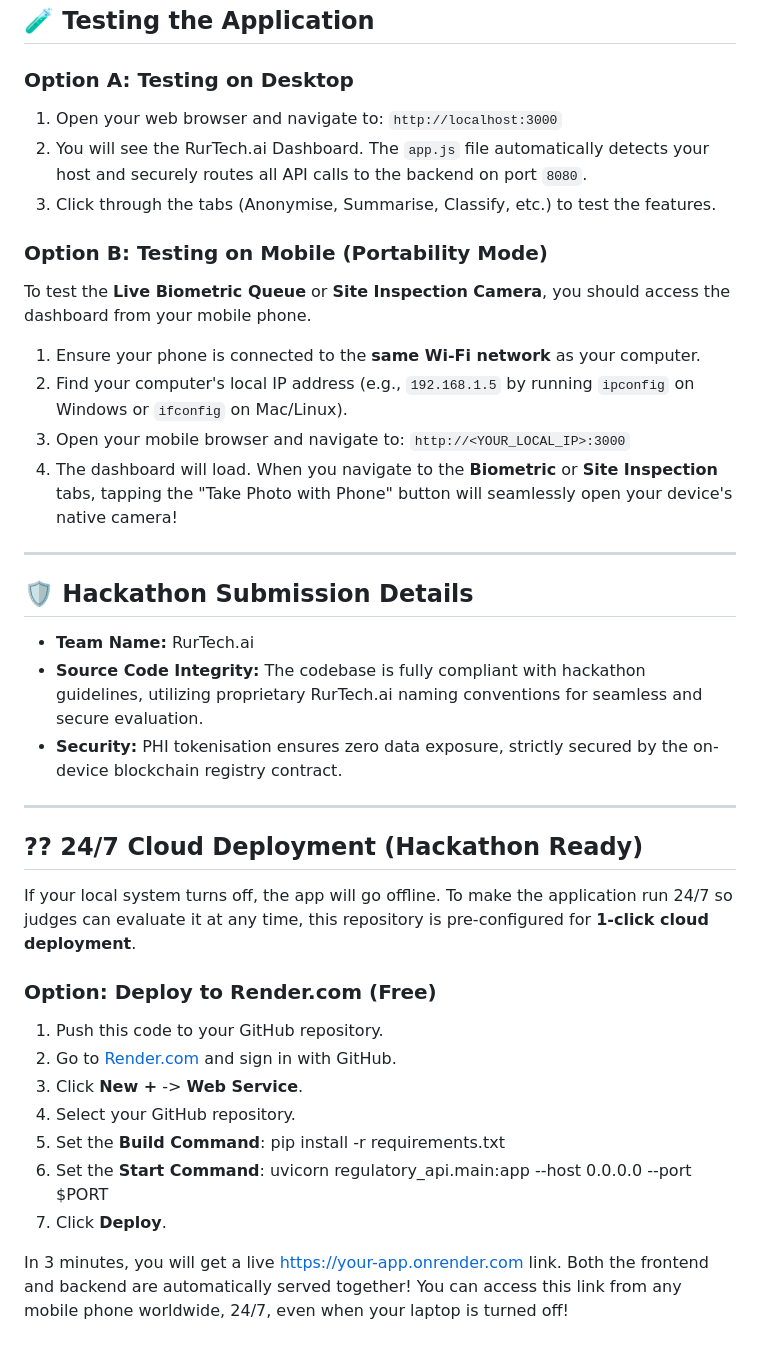
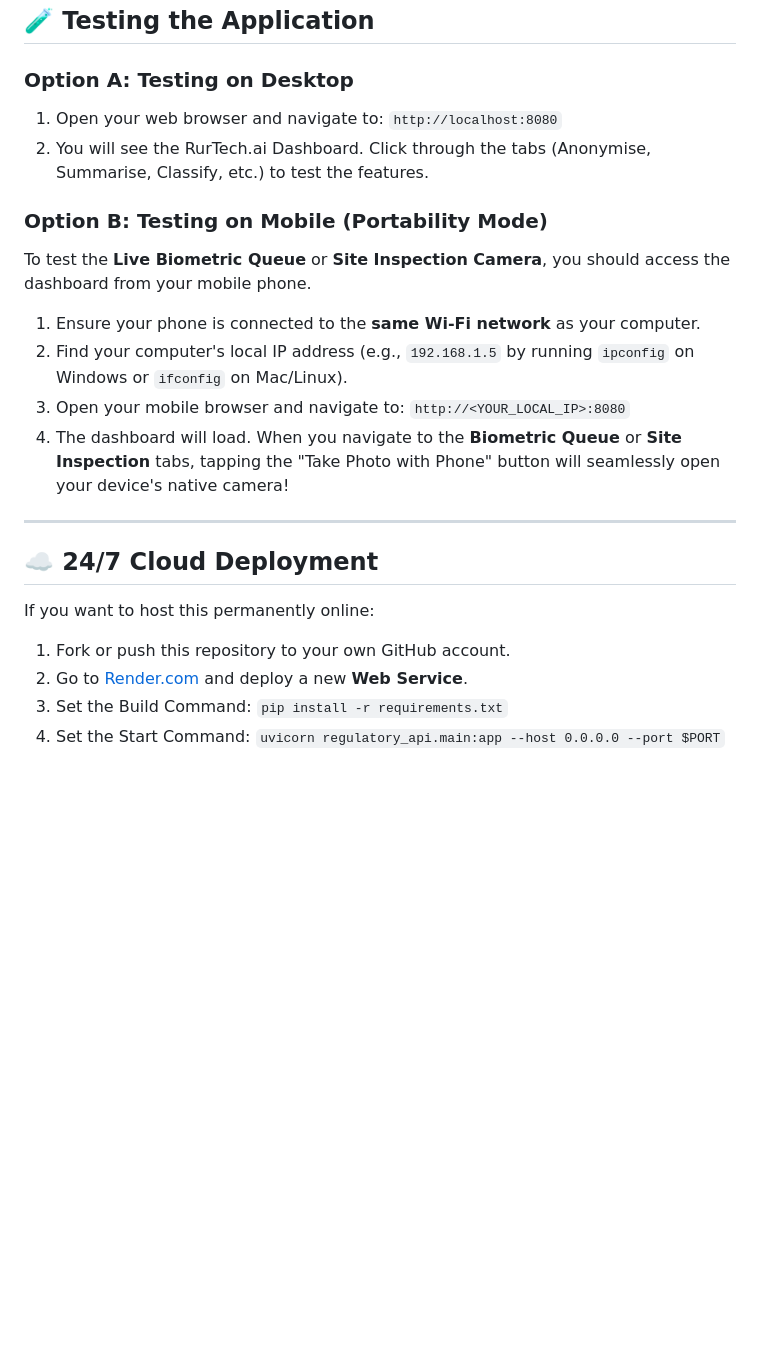
Before and after one commit to RURTECH/cdsco-ai-kosh, a Markdown page: README.md, the part around one of its changes. Rendered like a GitHub page; blank space fills up the shorter version.

```diff
--- a/README.md
+++ b/README.md
@@ -58,36 +51,21 @@ The frontend acts as the finalizer to test the application. It dynamically conne
 ## 🧪 Testing the Application
 
 ### Option A: Testing on Desktop
-1. Open your web browser and navigate to: `http://localhost:3000`
-2. You will see the RurTech.ai Dashboard. The `app.js` file automatically detects your host and securely routes all API calls to the backend on port `8080`.
-3. Click through the tabs (Anonymise, Summarise, Classify, etc.) to test the features.
+1. Open your web browser and navigate to: `http://localhost:8080`
+2. You will see the RurTech.ai Dashboard. Click through the tabs (Anonymise, Summarise, Classify, etc.) to test the features.
 
 ### Option B: Testing on Mobile (Portability Mode)
 To test the **Live Biometric Queue** or **Site Inspection Camera**, you should access the dashboard from your mobile phone.
 1. Ensure your phone is connected to the **same Wi-Fi network** as your computer.
 2. Find your computer's local IP address (e.g., `192.168.1.5` by running `ipconfig` on Windows or `ifconfig` on Mac/Linux).
-3. Open your mobile browser and navigate to: `http://<YOUR_LOCAL_IP>:3000`
-4. The dashboard will load. When you navigate to the **Biometric** or **Site Inspection** tabs, tapping the "Take Photo with Phone" button will seamlessly open your device's native camera!
+3. Open your mobile browser and navigate to: `http://<YOUR_LOCAL_IP>:8080`
+4. The dashboard will load. When you navigate to the **Biometric Queue** or **Site Inspection** tabs, tapping the "Take Photo with Phone" button will seamlessly open your device's native camera!
 
 ---
 
-## 🛡️ Hackathon Submission Details
-- **Team Name:** RurTech.ai
-- **Source Code Integrity:** The codebase is fully compliant with hackathon guidelines, utilizing proprietary RurTech.ai naming conventions for seamless and secure evaluation.
-- **Security:** PHI tokenisation ensures zero data exposure, strictly secured by the on-device blockchain registry contract.
-
----
-
-## ?? 24/7 Cloud Deployment (Hackathon Ready)
-If your local system turns off, the app will go offline. To make the application run 24/7 so judges can evaluate it at any time, this repository is pre-configured for **1-click cloud deployment**.
-
-### Option: Deploy to Render.com (Free)
-1. Push this code to your GitHub repository.
-2. Go to [Render.com](https://render.com) and sign in with GitHub.
-3. Click **New +** -> **Web Service**.
-4. Select your GitHub repository.
-5. Set the **Build Command**: pip install -r requirements.txt
-6. Set the **Start Command**: uvicorn regulatory_api.main:app --host 0.0.0.0 --port $PORT
-7. Click **Deploy**.
-
-In 3 minutes, you will get a live https://your-app.onrender.com link. Both the frontend and backend are automatically served together! You can access this link from any mobile phone worldwide, 24/7, even when your laptop is turned off!
+## ☁️ 24/7 Cloud Deployment
+If you want to host this permanently online:
+1. Fork or push this repository to your own GitHub account.
+2. Go to [Render.com](https://render.com) and deploy a new **Web Service**.
+3. Set the Build Command: `pip install -r requirements.txt`
+4. Set the Start Command: `uvicorn regulatory_api.main:app --host 0.0.0.0 --port $PORT`
```
Also changed, not shown: other parts of README.md (+15 -22 lines).
